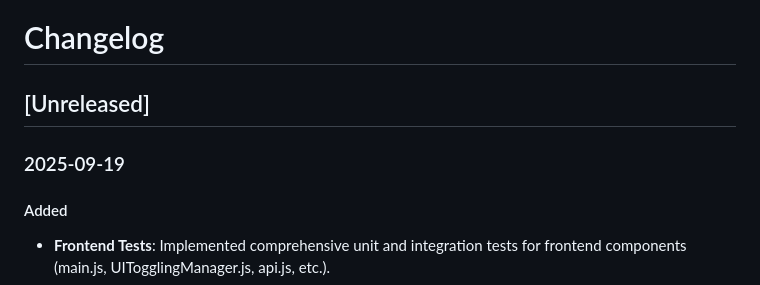
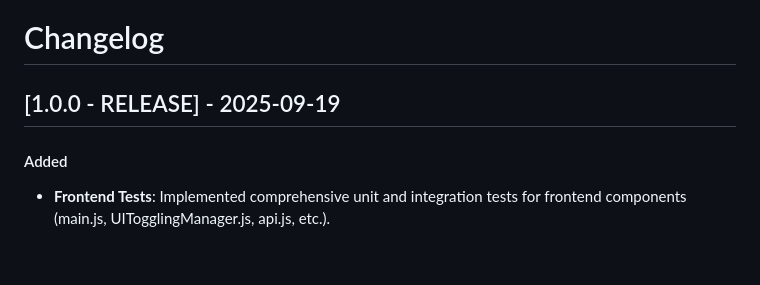
Before and after one commit to MashXP/Rinkuji, a Markdown page: CHANGELOG.md, the part around the change. Drawn GitHub-style; blank space fills up the shorter version.

Commit message:
RELEASE! 1.0

```diff
--- a/CHANGELOG.md
+++ b/CHANGELOG.md
@@ -1,8 +1,6 @@
 # Changelog
 
-## [Unreleased]
-
-### 2025-09-19
+## [1.0.0 - RELEASE] - 2025-09-19
 #### Added
 - **Frontend Tests**: Implemented comprehensive unit and integration tests for frontend components (main.js, UITogglingManager.js, api.js, etc.).
 #### Changed
```
Also changed, not shown: README.md (+15 -36 lines), dev.md (added, +27 -0 lines), banner.png (added), 1 other file.
